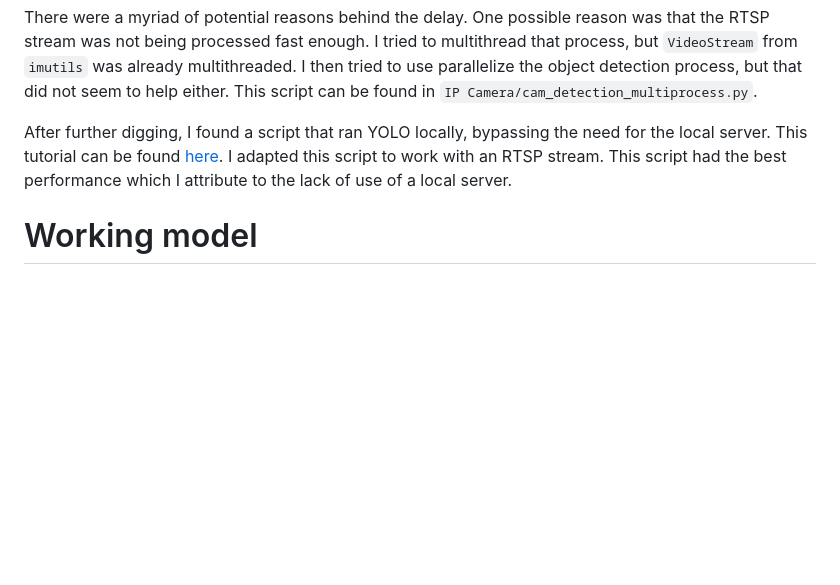
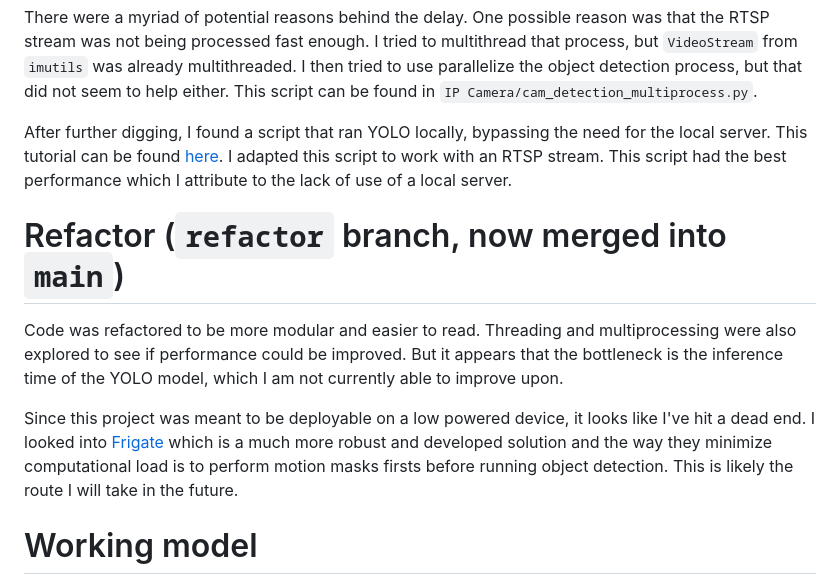
Before and after one commit to FelixNg21/rtsp-object-detection, a Markdown page: README.md, the part around the change. Rendered like a GitHub page; blank space fills up the shorter version.

Commit message:
updated readme after merging refactor branch

```diff
--- a/README.md
+++ b/README.md
@@ -34,6 +34,16 @@ After further digging, I found a script that ran YOLO locally, bypassing the nee
 This tutorial can be found [here](https://github.com/akash-agni/Real-Time-Object-Detection/blob/main/Object_Detection_Youtube.py).
 I adapted this script to work with an RTSP stream. This script had the best performance which I attribute to the lack of use of a local server.
 
+# Refactor (`refactor` branch, now merged into `main`)
+Code was refactored to be more modular and easier to read. Threading and multiprocessing were also explored to see if
+performance could be improved. But it appears that the bottleneck is the inference time of the YOLO model, which I am
+not currently able to improve upon.
+
+Since this project was meant to be deployable on a low powered device, it looks like I've hit a dead end. I looked into
+[Frigate](https://github.com/blakeblackshear/frigate) which is a much more robust and developed solution and the way
+they minimize computational load is to perform motion masks firsts before running object detection. This is likely the
+route I will take in the future.
+
 # Working model
 This brings me to the latest iteration of the project, which heavily depends on another GitHub
 [repo](https://github.com/mrlt8/docker-wyze-bridge) that provides a nice UI to browse a feed from all my Wyze cameras,
```
